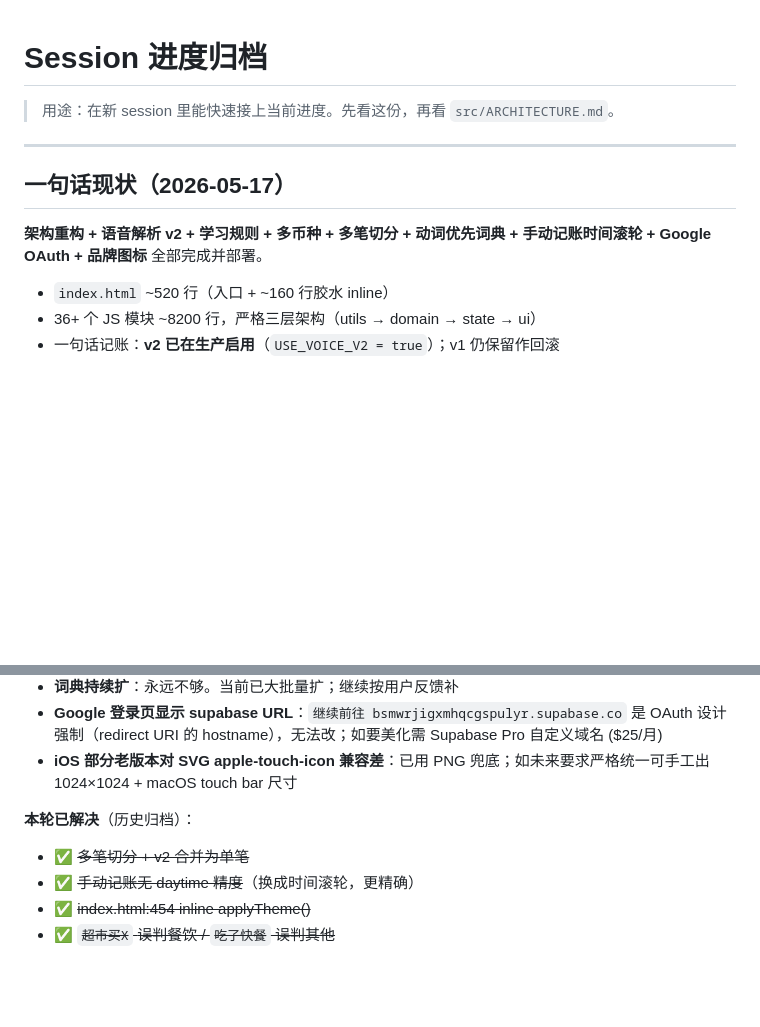
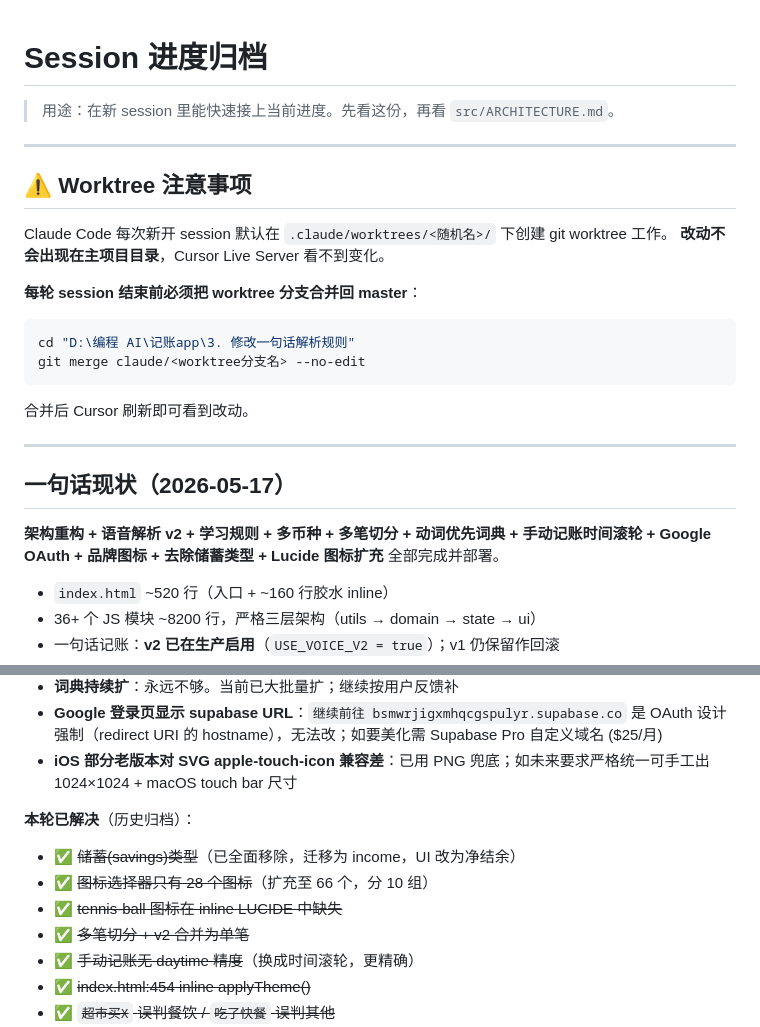
Before and after one commit to YinZh812/new-Sunnn-app, a Markdown page: SESSION-NOTES.md, 2 parts joined by grey strips. Rendered like a GitHub page; blank space fills up the shorter version.

````diff
--- a/SESSION-NOTES.md
+++ b/SESSION-NOTES.md
@@ -4,9 +4,23 @@
 
 ---
 
+## ⚠️ Worktree 注意事项
+
+Claude Code 每次新开 session 默认在 `.claude/worktrees/<随机名>/` 下创建 git worktree 工作。
+**改动不会出现在主项目目录**，Cursor Live Server 看不到变化。
+
+**每轮 session 结束前必须把 worktree 分支合并回 master**：
+```bash
+cd "D:\编程 AI\记账app\3. 修改一句话解析规则"
+git merge claude/<worktree分支名> --no-edit
+```
+合并后 Cursor 刷新即可看到改动。
+
+---
+
 ## 一句话现状（2026-05-17）
 
-**架构重构 + 语音解析 v2 + 学习规则 + 多币种 + 多笔切分 + 动词优先词典 + 手动记账时间滚轮 + Google OAuth + 品牌图标** 全部完成并部署。
+**架构重构 + 语音解析 v2 + 学习规则 + 多币种 + 多笔切分 + 动词优先词典 + 手动记账时间滚轮 + Google OAuth + 品牌图标 + 去除储蓄类型 + Lucide 图标扩充** 全部完成并部署。
 
 - `index.html` ~520 行（入口 + ~160 行胶水 inline）
 - 36+ 个 JS 模块 ~8200 行，严格三层架构（utils → domain → state → ui）
@@ -226,6 +277,9 @@ export const USE_VOICE_V2 = true;  // 改成 false 即回滚到 v1
 - **iOS 部分老版本对 SVG apple-touch-icon 兼容差**：已用 PNG 兜底；如未来要求严格统一可手工出 1024×1024 + macOS touch bar 尺寸
 
 **本轮已解决**（历史归档）：
+- ✅ ~~储蓄(savings)类型~~（已全面移除，迁移为 income，UI 改为净结余）
+- ✅ ~~图标选择器只有 28 个图标~~（扩充至 66 个，分 10 组）
+- ✅ ~~tennis-ball 图标在 inline LUCIDE 中缺失~~
 - ✅ ~~多笔切分 + v2 合并为单笔~~
 - ✅ ~~手动记账无 daytime 精度~~（换成时间滚轮，更精确）
 - ✅ ~~index.html:454 inline applyTheme()~~
````
Also changed, not shown: other parts of SESSION-NOTES.md (+38 -1 lines).
